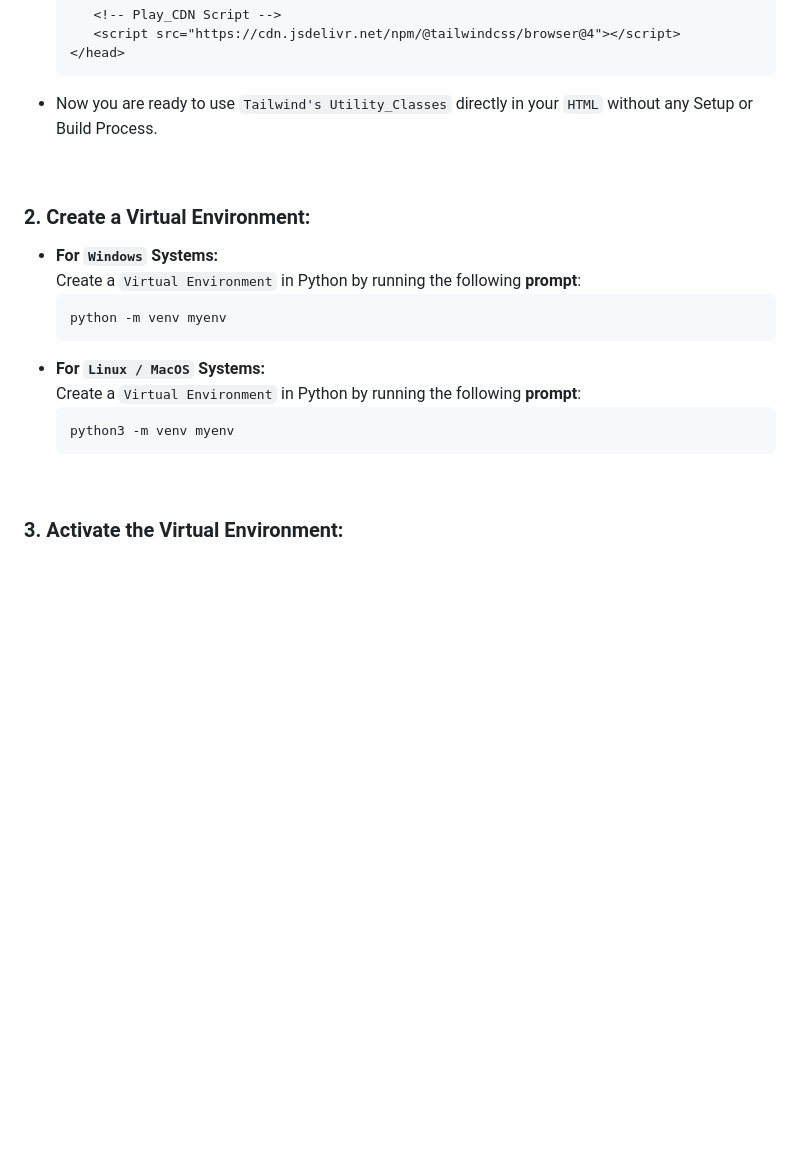
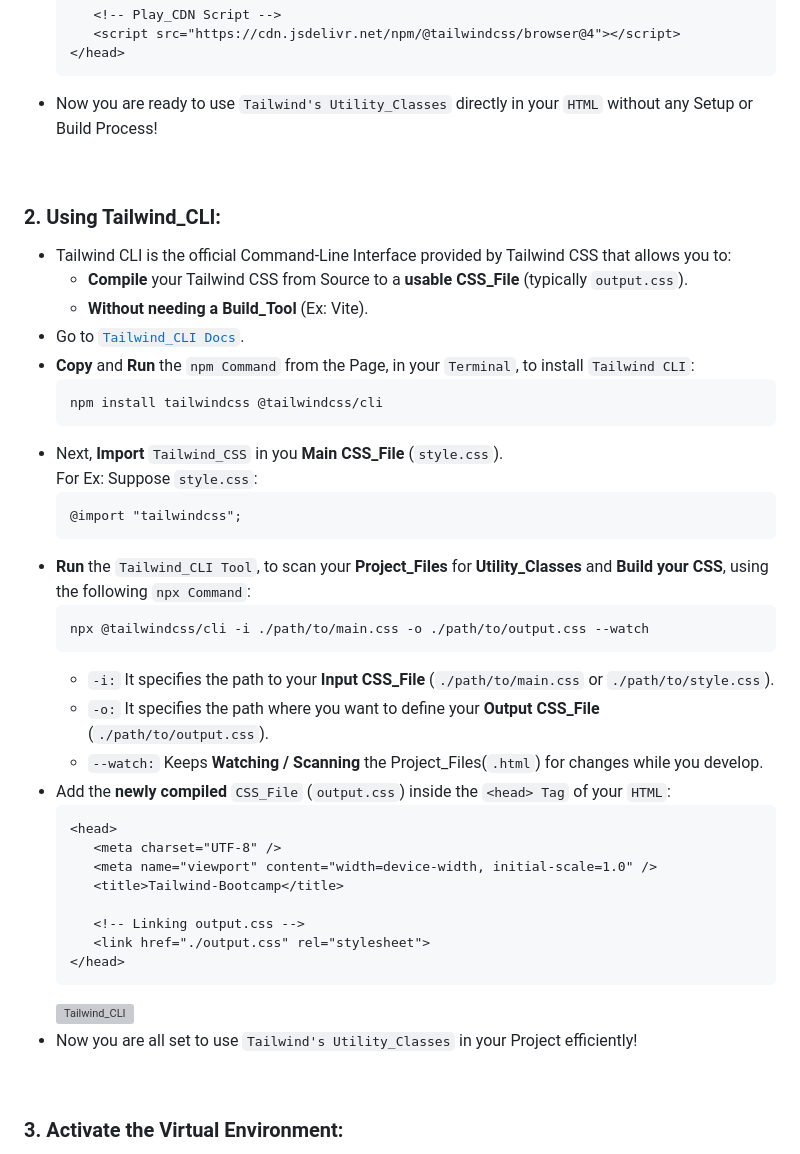
Before and after one commit to Yashvant-Chhapwale-Course-Work/Tailwind_CSS, a Markdown page: README.md, the part around the change. Drawn GitHub-style; blank space fills up the shorter version; grey boxes are pictures that could not be loaded.

````diff
--- a/README.md
+++ b/README.md
@@ -71,20 +71,43 @@ This **Repository** documents my my `Notes`, `Learnings`, and `UI_Project` as I
      <script src="https://cdn.jsdelivr.net/npm/@tailwindcss/browser@4"></script>
   </head>
   ```
-- Now you are ready to use `Tailwind's Utility_Classes` directly in your `HTML` without any Setup or Build Process.
+- Now you are ready to use `Tailwind's Utility_Classes` directly in your `HTML` without any Setup or Build Process!
 <br>
 
-### 2. Create a Virtual Environment:
-- **For ` Windows ` Systems:** <br>
-     Create a `Virtual Environment` in Python by running the following **prompt**:
-     ```
-     python -m venv myenv
-     ```
-- **For ` Linux / MacOS ` Systems:** <br>
-     Create a `Virtual Environment` in Python by running the following **prompt**:
-     ```
-     python3 -m venv myenv
-     ```
+### 2. Using Tailwind_CLI:
+- Tailwind CLI is the official Command-Line Interface provided by Tailwind CSS that allows you to:
+  - **Compile** your Tailwind CSS from Source to a **usable CSS_File** (typically `output.css`).
+  - **Without needing a Build_Tool** (Ex: Vite).
+- Go to [`Tailwind_CLI Docs`](https://tailwindcss.com/docs/installation/tailwind-cli).
+- **Copy** and **Run** the `npm Command` from the Page, in your `Terminal`, to install `Tailwind CLI`:
+  ```
+  npm install tailwindcss @tailwindcss/cli
+  ```
+- Next, **Import** `Tailwind_CSS` in you **Main CSS_File** (`style.css`).<br>
+  For Ex: Suppose `style.css`:
+  ```
+  @import "tailwindcss";
+  ```
+- **Run** the `Tailwind_CLI Tool`, to scan your **Project_Files** for **Utility_Classes** and **Build your CSS**, using the following `npx Command`:
+  ```
+  npx @tailwindcss/cli -i ./path/to/main.css -o ./path/to/output.css --watch
+  ```
+  - `-i:` It specifies the path to your **Input CSS_File** (`./path/to/main.css` or `./path/to/style.css`).
+  - `-o:` It specifies the path where you want to define your **Output CSS_File** (`./path/to/output.css`).
+  - `--watch:` Keeps **Watching / Scanning** the Project_Files(`.html`) for changes while you develop.
+- Add the **newly compiled** `CSS_File` (`output.css`) inside the `<head> Tag` of your `HTML`:
+  ```
+  <head>
+     <meta charset="UTF-8" />
+     <meta name="viewport" content="width=device-width, initial-scale=1.0" />
+     <title>Tailwind-Bootcamp</title>
+
+     <!-- Linking output.css -->
+     <link href="./output.css" rel="stylesheet">
+  </head>
+  ```
+  ![Tailwind_CLI](https://github.com/user-attachments/assets/1d4d70f4-f4f5-48c5-90a3-4c59a6da7e11)
+- Now you are all set to use `Tailwind's Utility_Classes` in your Project efficiently!
 <br>
 
 ### 3. Activate the Virtual Environment:
````
